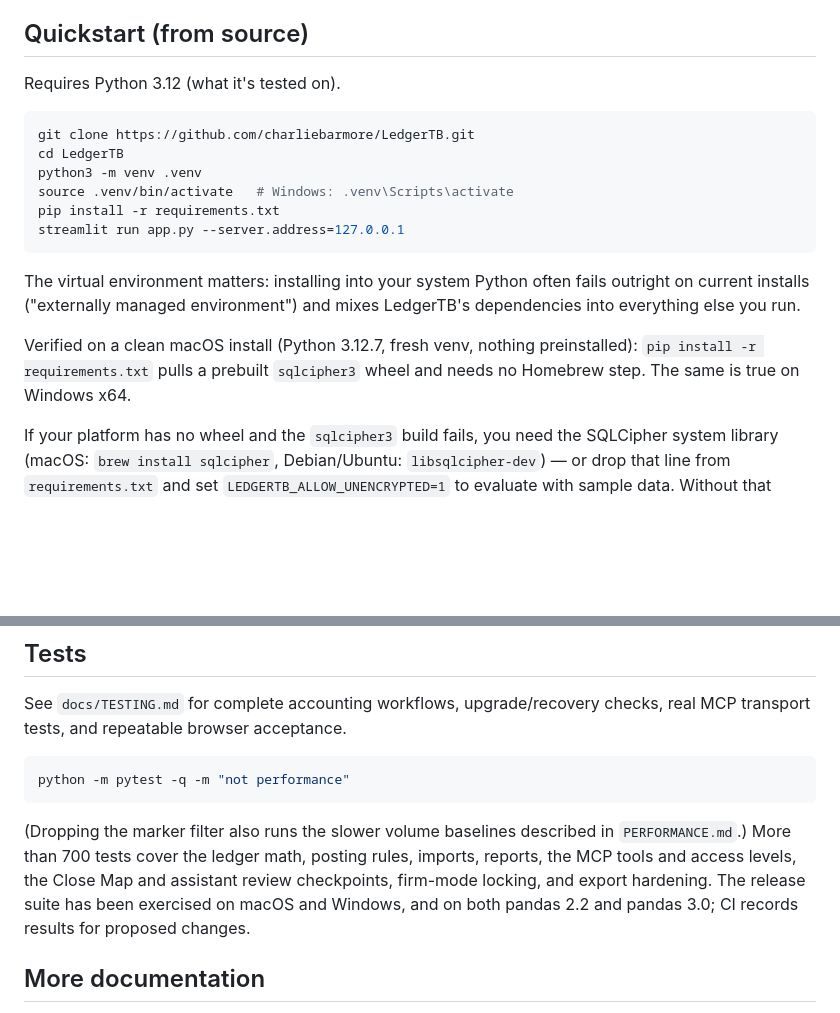
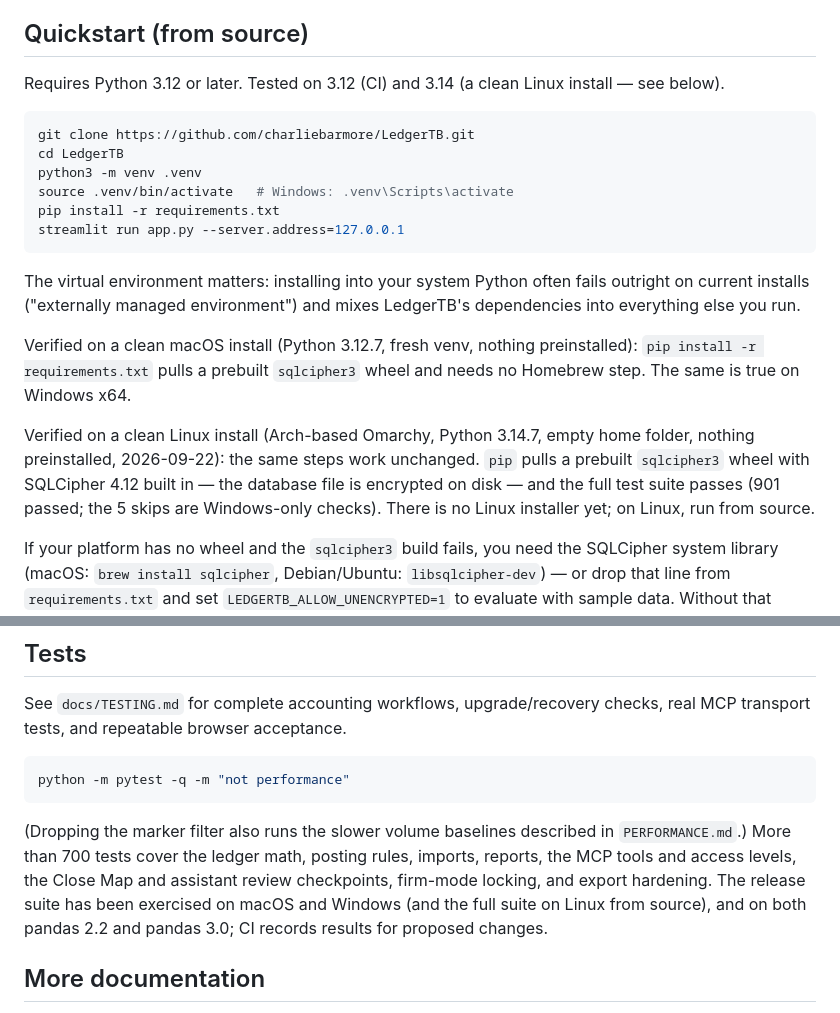
Before and after one commit to charliebarmore/LedgerTB, a Markdown page: README.md, 2 parts joined by grey strips. Rendered like a GitHub page; blank space fills up the shorter version.

Commit message:
docs: record a clean Linux install and Python 3.14 verification
On a clean Arch-based Linux install (Python 3.14.7, empty home folder),
the from-source quickstart works unchanged: pip pulls a prebuilt
sqlcipher3 wheel (SQLCipher 4.12, database encrypted on disk) and the
full test suite passes (901 passed, 5 Windows-only skips).

Co-Authored-By: Claude Opus 5.5 (1M context) <noreply@anthropic.com>

````diff
--- a/README.md
+++ b/README.md
@@ -78,7 +78,7 @@ re-approve access from Data Safety.
 
 ## Quickstart (from source)
 
-Requires Python 3.12 (what it's tested on).
+Requires Python 3.12 or later. Tested on 3.12 (CI) and 3.14 (a clean Linux install — see below).
 
 ```bash
 git clone https://github.com/charliebarmore/LedgerTB.git
@@ -94,6 +94,8 @@ outright on current installs ("externally managed environment") and mixes
 LedgerTB's dependencies into everything else you run.
 
 Verified on a clean macOS install (Python 3.12.7, fresh venv, nothing preinstalled): `pip install -r requirements.txt` pulls a prebuilt `sqlcipher3` wheel and needs no Homebrew step. The same is true on Windows x64.
+
+Verified on a clean Linux install (Arch-based Omarchy, Python 3.14.7, empty home folder, nothing preinstalled, 2026-09-22): the same steps work unchanged. `pip` pulls a prebuilt `sqlcipher3` wheel with SQLCipher 4.12 built in — the database file is encrypted on disk — and the full test suite passes (901 passed; the 5 skips are Windows-only checks). There is no Linux installer yet; on Linux, run from source.
 
 If your platform has no wheel and the `sqlcipher3` build fails, you need the SQLCipher system library (macOS: `brew install sqlcipher`, Debian/Ubuntu: `libsqlcipher-dev`) — or drop that line from `requirements.txt` and set `LEDGERTB_ALLOW_UNENCRYPTED=1` to evaluate with sample data. Without that variable the app and MCP server refuse to open books and say why. With it, the database is unencrypted and every page says so. Install SQLCipher before keeping real books. The release selfcheck always requires SQLCipher, even when this demo variable is set.
 
@@ -118,7 +120,7 @@ python -m pytest -q -m "not performance"
 ```
 
 (Dropping the marker filter also runs the slower volume baselines described in
-`PERFORMANCE.md`.) More than 700 tests cover the ledger math, posting rules, imports, reports, the MCP tools and access levels, the Close Map and assistant review checkpoints, firm-mode locking, and export hardening. The release suite has been exercised on macOS and Windows, and on both pandas 2.2 and pandas 3.0; CI records results for proposed changes.
+`PERFORMANCE.md`.) More than 700 tests cover the ledger math, posting rules, imports, reports, the MCP tools and access levels, the Close Map and assistant review checkpoints, firm-mode locking, and export hardening. The release suite has been exercised on macOS and Windows (and the full suite on Linux from source), and on both pandas 2.2 and pandas 3.0; CI records results for proposed changes.
 
 ## More documentation
 
````
